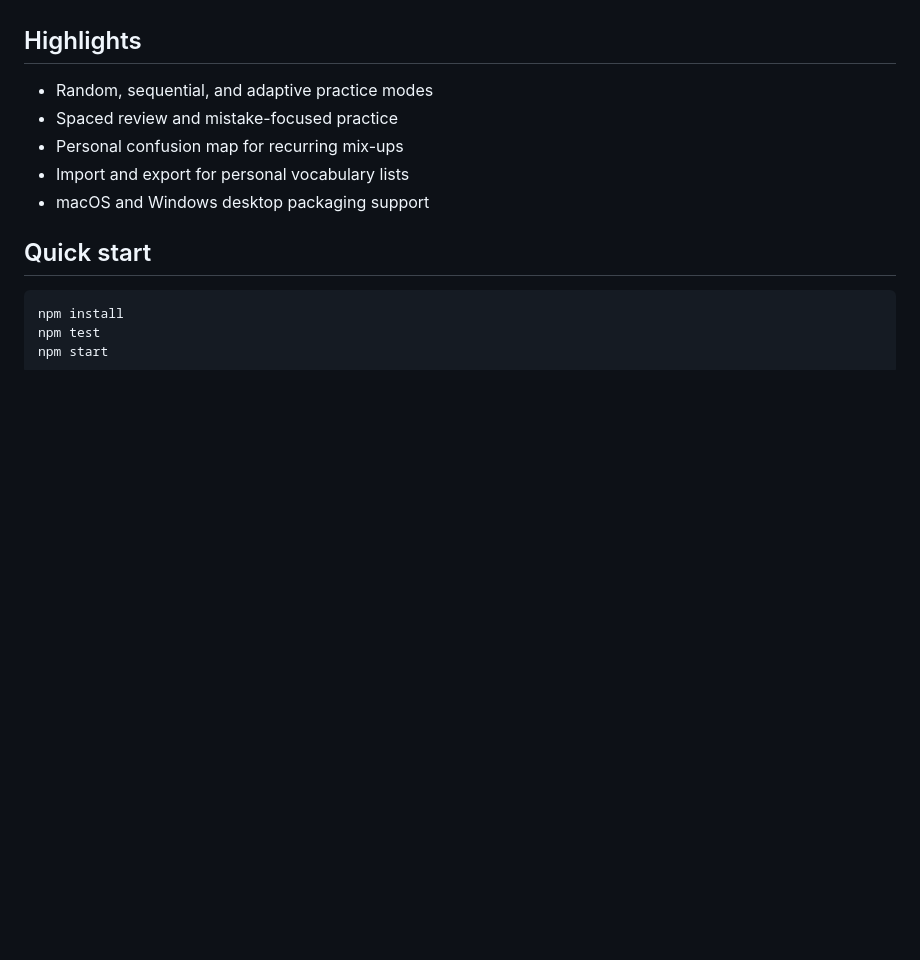
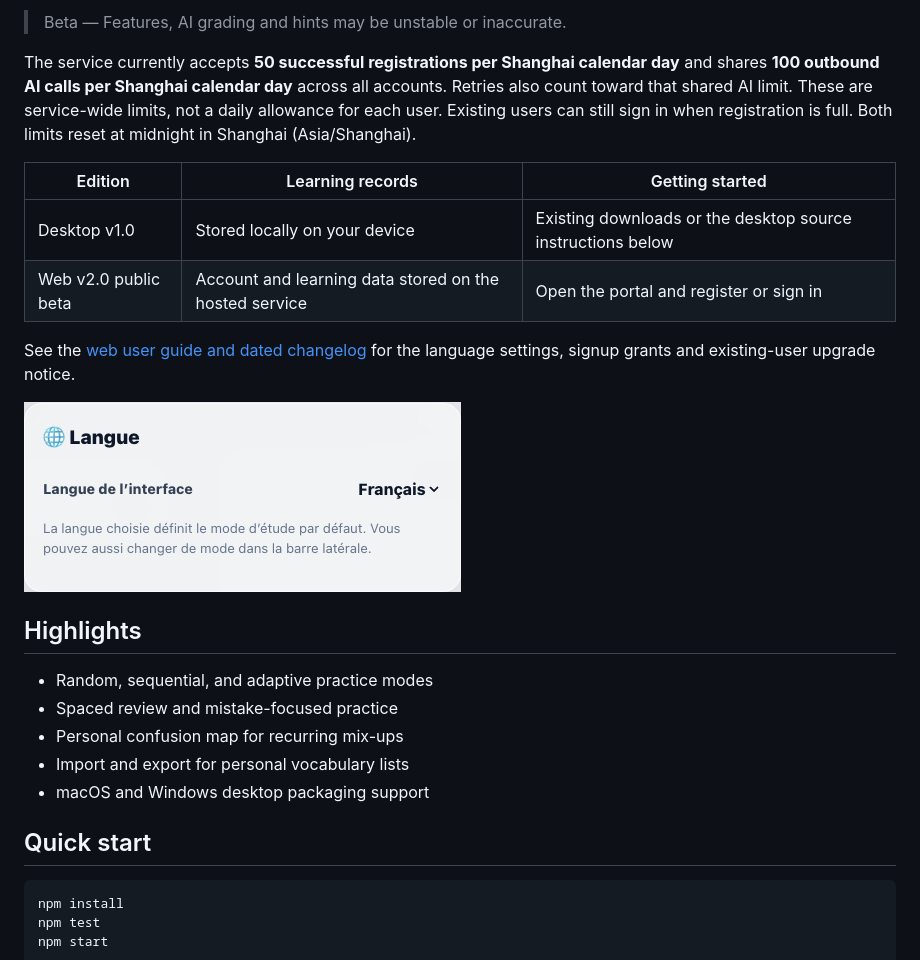
Before and after one commit to YueCHEN-DS/WordWise-Public, a Markdown page: README.md, the part around one of its changes. Rendered like a GitHub page; pictures changed too: docs/assets/language-settings.png (added); blank space fills up the shorter version.

Commit message:
docs: introduce web v2 beta and public support tools

```diff
--- a/README.md
+++ b/README.md
@@ -12,3 +33,23 @@ answers.
+> Beta — Features, AI grading and hints may be unstable or inaccurate.
+
+The service currently accepts **50 successful registrations per Shanghai
+calendar day** and shares **100 outbound AI calls per Shanghai calendar day**
+across all accounts. Retries also count toward that shared AI limit. These are
+service-wide limits, not a daily allowance for each user. Existing users can
+still sign in when registration is full. Both limits reset at midnight in
+Shanghai (Asia/Shanghai).
+
+| Edition | Learning records | Getting started |
+| --- | --- | --- |
+| Desktop v1.0 | Stored locally on your device | Existing downloads or the desktop source instructions below |
+| Web v2.0 public beta | Account and learning data stored on the hosted service | Open the portal and register or sign in |
+
+See the [web user guide and dated changelog](docs/WEB_BETA.md) for the language
+settings, signup grants and existing-user upgrade notice.
+
+![Language selection inside Settings, shown in French](docs/assets/language-settings.png)
+
+<!-- wordwise-web-v2:end -->
 
 ## Highlights
 
```
Also changed, not shown: other parts of README.md (+44 -0 lines), docs/DEVELOPMENT_TOOLS.md (added, +86 -0 lines), docs/WEB_BETA.md (added, +73 -0 lines), 8 other files.
